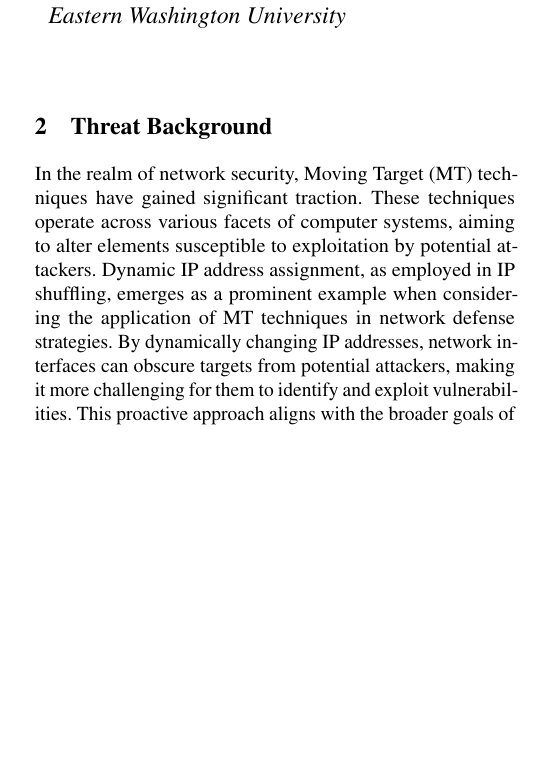
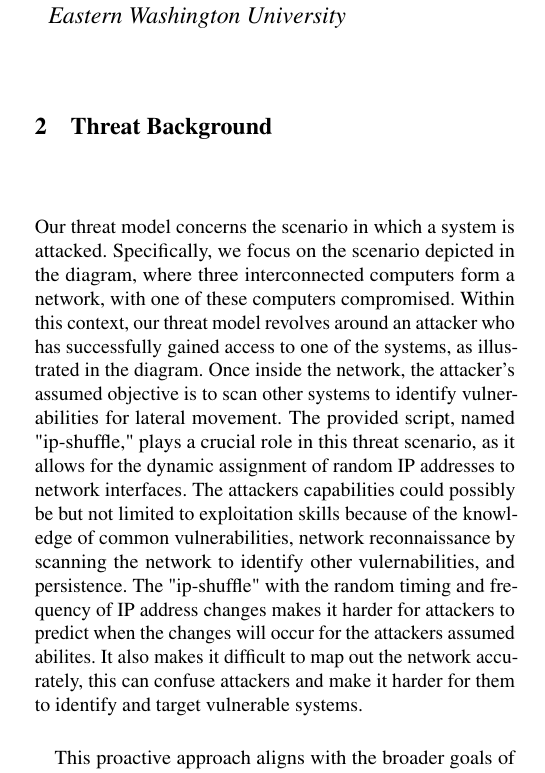
Before and after one commit to StrangeRanger/ip-shuffle, a LaTeX paper (LaTeX Writeup/writeup.tex, which reads LaTeX Writeup/background.tex): part of one column of page 1 of 2, cut so that both start at the same text, the shorter picture padded with empty space. Compiled offline with pdfLaTeX; a LaTeX package or settings file that is missing is left out.

Commit message:
updated background.tex

```diff
--- a/LaTeX Writeup/background.tex
+++ b/LaTeX Writeup/background.tex
@@ -1,3 +1,11 @@
-In the realm of network security, Moving Target (MT) techniques have gained significant traction. These techniques operate across various facets of computer systems, aiming to alter elements susceptible to exploitation by potential attackers. Dynamic IP address assignment, as employed in IP shuffling, emerges as a prominent example when considering the application of MT techniques in network defense strategies. By dynamically changing IP addresses, network interfaces can obscure targets from potential attackers, making it more challenging for them to identify and exploit vulnerabilities.
-This proactive approach aligns with the broader goals of MT techniques, which prioritize enhancing system resilience against cyber threats. While certain MT techniques like Address Space Layout Randomization (ASLR) have achieved widespread adoption in modern operating systems, implementing IP shuffling provides an additional layer of defense that can complement existing security measures. By adopting IP shuffling and other MT techniques, organizations can strengthen their overall security posture and mitigate the impact of cyber threats.
-For instance, dynamically changing IP addresses, randomizing memory layouts, and employing temporary encryption for memory contents fall within the spectrum of MT techniques~\cite{okhravi2013finding}.
+Our threat model concerns the scenario in which a system is attacked. Specifically, we focus on the scenario depicted in the diagram, where
+three interconnected computers form a network, with one of these computers compromised. Within this context, our threat model revolves around
+an attacker who has successfully gained access to one of the systems, as illustrated in the diagram. Once inside the network, the attacker's
+assumed objective is to scan other systems to identify vulnerabilities for lateral movement. The provided script, named "ip-shuffle," plays a crucial
+role in this threat scenario, as it allows for the dynamic assignment of random IP addresses to network interfaces. The attackers capabilities
+could possibly be but not limited to exploitation skills because of the knowledge of common vulnerabilities, network reconnaissance
+by scanning the network to identify other vulernabilities, and persistence. The "ip-shuffle" with the random timing and frequency of IP address changes
+makes it harder for attackers to predict when the changes will occur for the attackers assumed abilites. It also makes it difficult to map out the
+network accurately, this can confuse attackers and make it harder for them to identify and target vulnerable systems.
+
+This proactive approach aligns with the broader goals of MT techniques, which prioritize enhancing system resilience against cyber
```
Also changed, not shown: LaTeX Writeup/background.tex (5 more changed lines).
